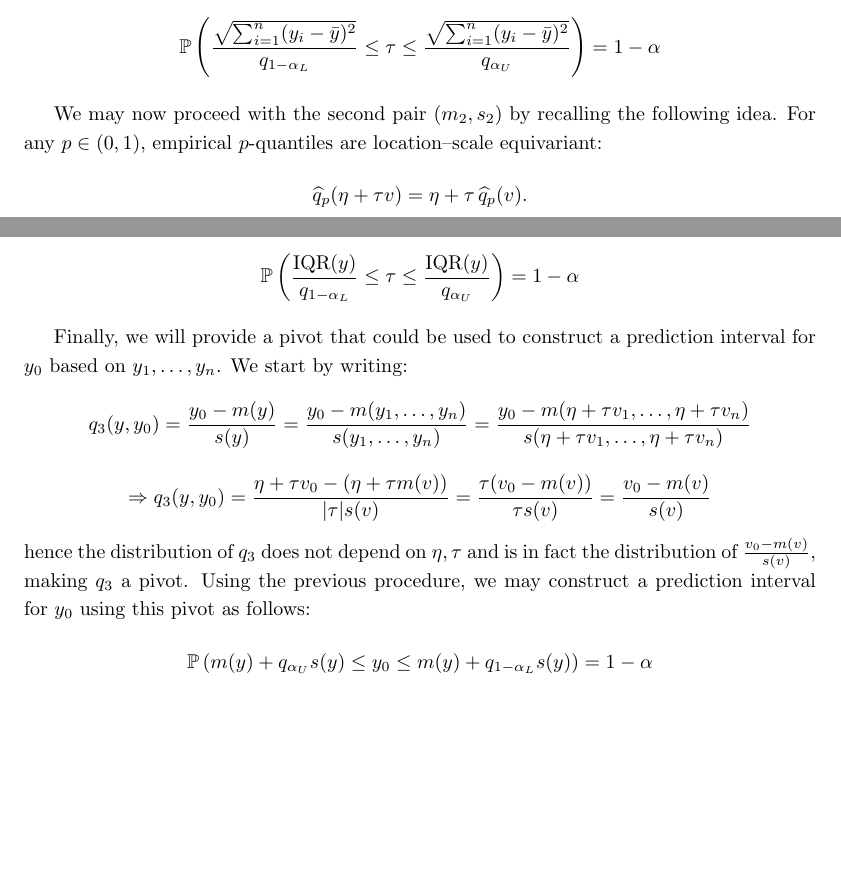
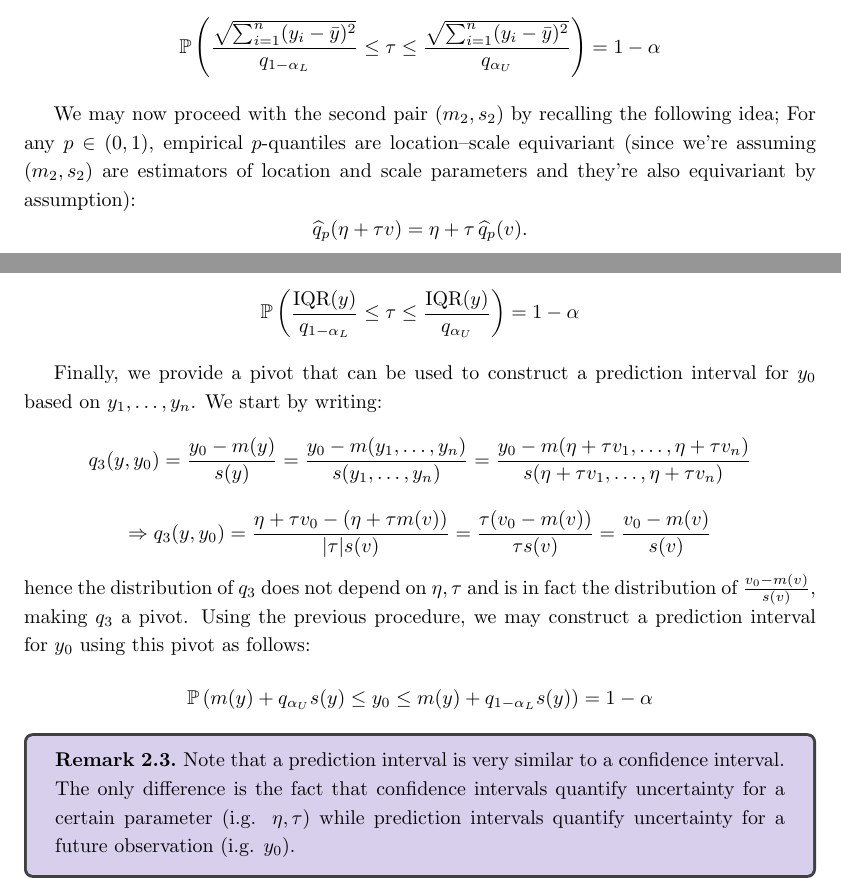
Before and after one commit to Rafitzzz/MATH_562, a LaTeX problem sheet (HW2/main.tex, which reads HW2/sections/ex2.tex): two parts of pages 8 and 9 of 9, joined at a grey line, cut so that both start at the same text, the shorter picture padded with empty space. Compiled offline with pdfLaTeX.

Commit message:
finalized HW2

```diff
--- a/HW2/sections/ex2.tex
+++ b/HW2/sections/ex2.tex
@@ -84,8 +84,8 @@ $$\mathbb{P}\left(\frac{\sqrt{\sum_{i=1}^{n} (y_i - \bar{y})^2}}{q_{1-\alpha_L}}
 
 \vspace{0.2cm}
 
-We may now proceed with the second pair $(m_2, s_2)$ by recalling the following idea.
-For any $p\in(0,1)$, empirical $p$-quantiles are location--scale equivariant:
+We may now proceed with the second pair $(m_2, s_2)$ by recalling the following idea;
+For any $p\in(0,1)$, empirical $p$-quantiles are location--scale equivariant (since we're assuming $(m_2, s_2)$ are estimators of location and scale parameters and they're also equivariant by assumption):
 \[
 \widehat q_p(\eta+\tau v)=\eta+\tau\,\widehat q_p(v).
 \]
@@ -110,8 +110,12 @@ $$\mathbb{P}\left(\frac{\text{IQR}(y)}{q_{1-\alpha_L}} \leq \tau \leq \frac{\tex
 
 \vspace{0.2cm}
 
-Finally, we will provide a pivot that could be used to construct a prediction interval for $y_0$ based on $y_1, \ldots, y_n$. We start by writing:
+Finally, we provide a pivot that can be used to construct a prediction interval for $y_0$ based on $y_1, \ldots, y_n$. We start by writing:
 $$q_3(y, y_0) = \frac{y_0 - m(y)}{s(y)} = \frac{y_0 - m(y_1, \ldots, y_n)}{s(y_1, \ldots, y_n)} = \frac{y_0 - m(\eta + \tau v_1, \ldots, \eta + \tau v_n)}{s(\eta + \tau v_1, \ldots, \eta + \tau v_n)}$$
 $$\Rightarrow q_3(y, y_0) = \frac{\eta + \tau v_0 - (\eta + \tau m(v))}{|\tau| s(v)} = \frac{\tau (v_0 - m(v))}{\tau s(v)} = \frac{v_0 - m(v)}{s(v)}$$
 hence the distribution of $q_3$ does not depend on $\eta, \tau$ and is in fact the distribution of $\frac{v_0 - m(v)}{s(v)}$, making $q_3$ a pivot. Using the previous procedure, we may construct a prediction interval for $y_0$ using this pivot as follows:
 $$\mathbb{P}\left(m(y) + q_{\alpha_U} s(y) \leq y_0 \leq m(y) + q_{1-\alpha_L} s(y)\right) = 1 - \alpha$$
+
+\begin{remark}
+    Note that a prediction interval is very similar to a confidence interval. The only difference is the fact that confidence intervals quantify uncertainty for a certain parameter (i.g. $\eta, \tau$) while prediction intervals quantify uncertainty for a future observation (i.g. $y_0$).
+\end{remark}
```
Also changed, not shown: 5 other files.
